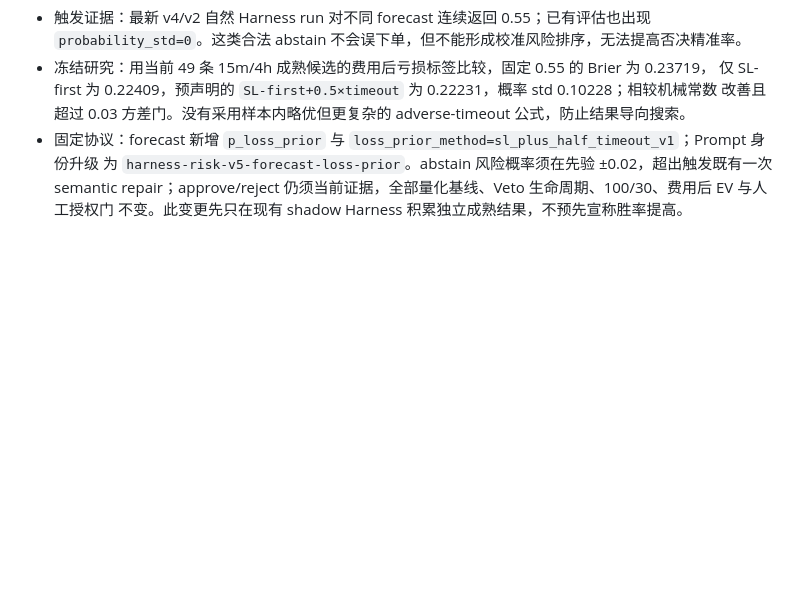
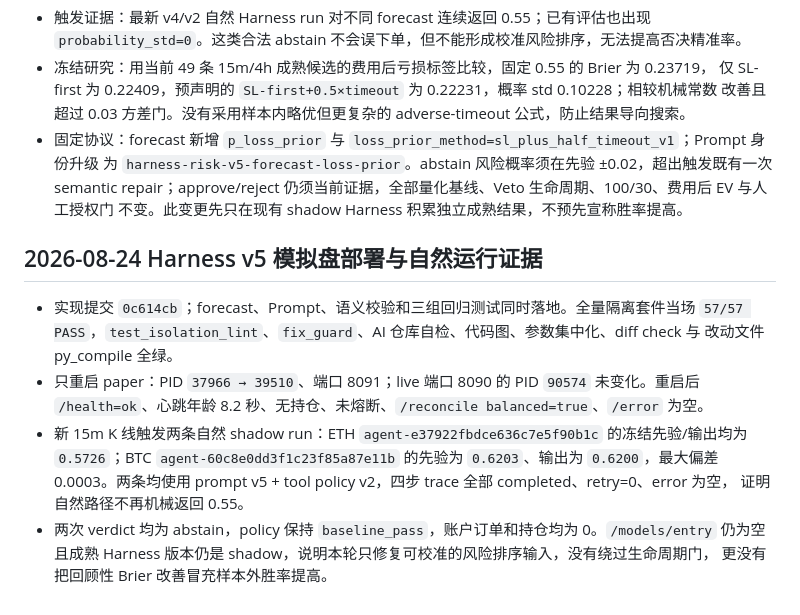
Before and after one commit to Turbo-Harry/crypto-agent, a Markdown page: docs/reports/optimization_notes.md, the part around the change. Drawn GitHub-style; blank space fills up the shorter version.

Commit message:
docs: record harness loss prior deployment

```diff
--- a/docs/reports/optimization_notes.md
+++ b/docs/reports/optimization_notes.md
@@ -1339,3 +1339,18 @@
   为 `harness-risk-v5-forecast-loss-prior`。abstain 风险概率须在先验 ±0.02，超出触发既有一次 semantic
   repair；approve/reject 仍须当前证据，全部量化基线、Veto 生命周期、100/30、费用后 EV 与人工授权门
   不变。此变更先只在现有 shadow Harness 积累独立成熟结果，不预先宣称胜率提高。
+
+## 2026-08-24 Harness v5 模拟盘部署与自然运行证据
+
+- 实现提交 `0c614cb`；forecast、Prompt、语义校验和三组回归测试同时落地。全量隔离套件当场
+  `57/57 PASS`，`test_isolation_lint`、`fix_guard`、AI 仓库自检、代码图、参数集中化、diff check 与
+  改动文件 py_compile 全绿。
+- 只重启 paper：PID `37966 → 39510`、端口 8091；live 端口 8090 的 PID `90574` 未变化。重启后
+  `/health=ok`、心跳年龄 8.2 秒、无持仓、未熔断、`/reconcile balanced=true`、`/error` 为空。
+- 新 15m K 线触发两条自然 shadow run：ETH `agent-e37922fbdce636c7e5f90b1c` 的冻结先验/输出均为
+  `0.5726`；BTC `agent-60c8e0dd3f1c23f85a87e11b` 的先验为 `0.6203`、输出为 `0.6200`，最大偏差
+  0.0003。两条均使用 prompt v5 + tool policy v2，四步 trace 全部 completed、retry=0、error 为空，
+  证明自然路径不再机械返回 0.55。
+- 两次 verdict 均为 abstain，policy 保持 `baseline_pass`，账户订单和持仓均为 0。`/models/entry`
+  仍为空且成熟 Harness 版本仍是 shadow，说明本轮只修复可校准的风险排序输入，没有绕过生命周期门，
+  更没有把回顾性 Brier 改善冒充样本外胜率提高。
```
